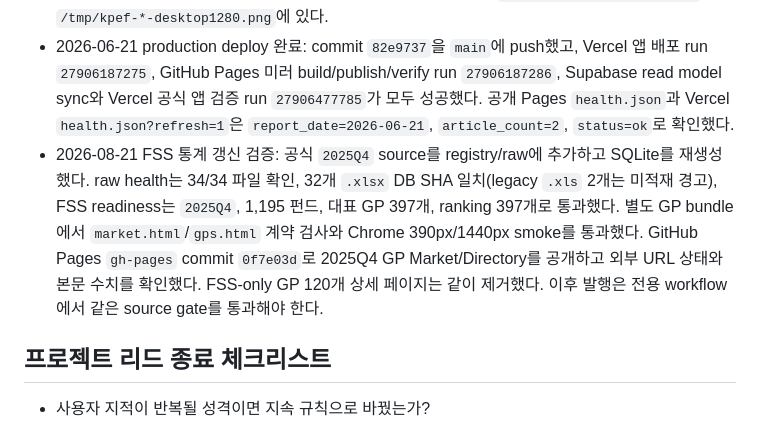
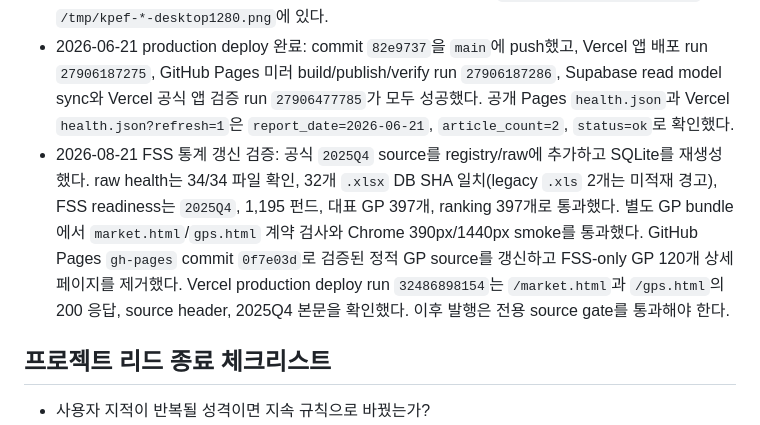
Before and after one commit to pkkong/korea-pef-db, a Markdown page: docs/project_lead_control_center.md, the part around the change. Drawn GitHub-style.

Commit message:
docs: record Vercel GP deployment

```diff
--- a/docs/project_lead_control_center.md
+++ b/docs/project_lead_control_center.md
@@ -221,7 +221,7 @@ curl -fsS "https://kpef-newsletter.vercel.app/health.json?refresh=1"
 - 2026-06-21 source build 통과: `scripts/build_newsletter_bundle.py --date 2026-06-21 --archive-limit 30`, `scripts/build_site_bundle.py --date 2026-06-21 --services newsletter,lp,gp --archive-limit 30`, `sync_newsletter_supabase.py --payload-out /tmp/newsletter_supabase_payload.json` dry-run.
 - 2026-06-21 UX smoke 통과: Chrome 390px와 1280px에서 `index.html`, `lp-notices.html`, `gps.html`, `market.html`을 확인했다. console error 없음, 하단 메뉴 `브리프 / LP / GP`, Wiki/internal wording 숨김, horizontal overflow 0px. 스크린샷은 `/tmp/kpef-*-mobile390.png`, `/tmp/kpef-*-desktop1280.png`에 있다.
 - 2026-06-21 production deploy 완료: commit `82e9737`을 `main`에 push했고, Vercel 앱 배포 run `27906187275`, GitHub Pages 미러 build/publish/verify run `27906187286`, Supabase read model sync와 Vercel 공식 앱 검증 run `27906477785`가 모두 성공했다. 공개 Pages `health.json`과 Vercel `health.json?refresh=1`은 `report_date=2026-06-21`, `article_count=2`, `status=ok`로 확인했다.
-- 2026-08-21 FSS 통계 갱신 검증: 공식 `2025Q4` source를 registry/raw에 추가하고 SQLite를 재생성했다. raw health는 34/34 파일 확인, 32개 `.xlsx` DB SHA 일치(legacy `.xls` 2개는 미적재 경고), FSS readiness는 `2025Q4`, 1,195 펀드, 대표 GP 397개, ranking 397개로 통과했다. 별도 GP bundle에서 `market.html`/`gps.html` 계약 검사와 Chrome 390px/1440px smoke를 통과했다. GitHub Pages `gh-pages` commit `0f7e03d`로 2025Q4 GP Market/Directory를 공개하고 외부 URL 상태와 본문 수치를 확인했다. FSS-only GP 120개 상세 페이지는 같이 제거했다. 이후 발행은 전용 workflow에서 같은 source gate를 통과해야 한다.
+- 2026-08-21 FSS 통계 갱신 검증: 공식 `2025Q4` source를 registry/raw에 추가하고 SQLite를 재생성했다. raw health는 34/34 파일 확인, 32개 `.xlsx` DB SHA 일치(legacy `.xls` 2개는 미적재 경고), FSS readiness는 `2025Q4`, 1,195 펀드, 대표 GP 397개, ranking 397개로 통과했다. 별도 GP bundle에서 `market.html`/`gps.html` 계약 검사와 Chrome 390px/1440px smoke를 통과했다. GitHub Pages `gh-pages` commit `0f7e03d`로 검증된 정적 GP source를 갱신하고 FSS-only GP 120개 상세 페이지를 제거했다. Vercel production deploy run `32486898154`는 `/market.html`과 `/gps.html`의 200 응답, source header, 2025Q4 본문을 확인했다. 이후 발행은 전용 source gate를 통과해야 한다.
 
 ## 프로젝트 리드 종료 체크리스트
 
```
